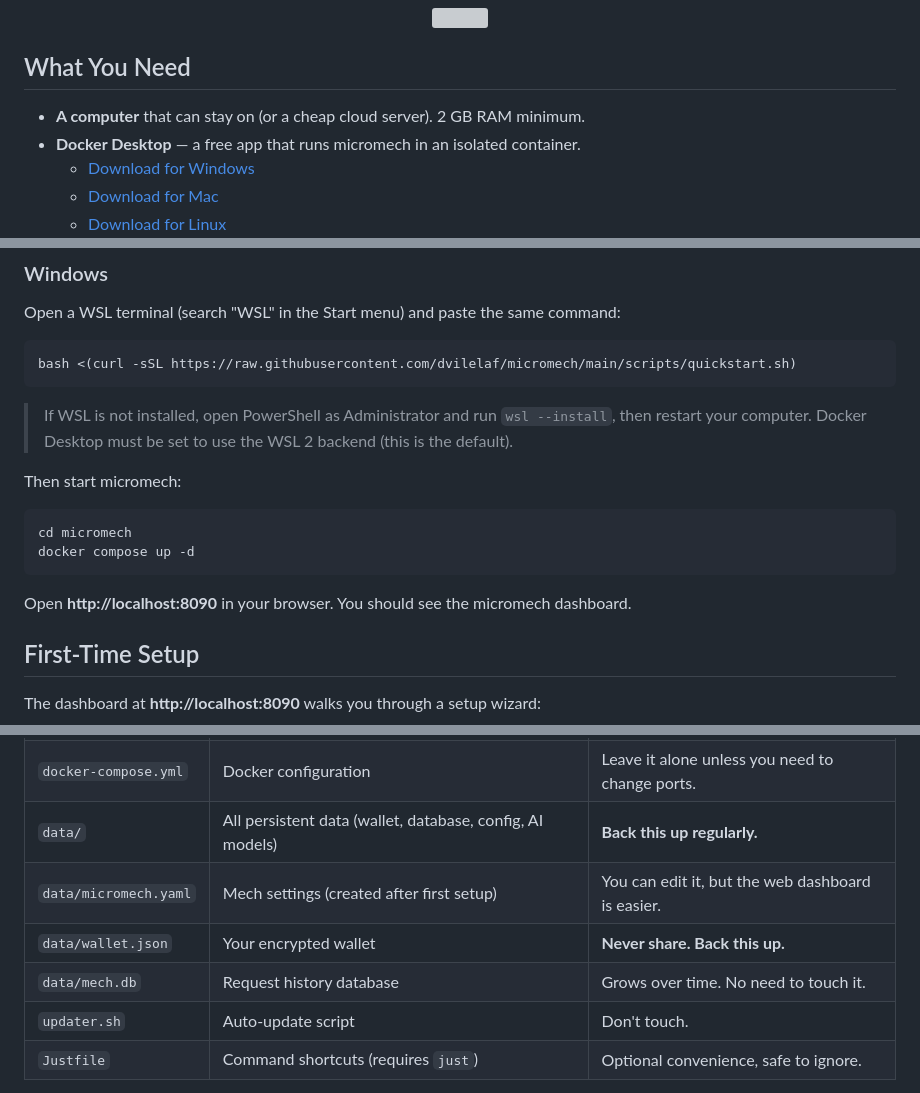
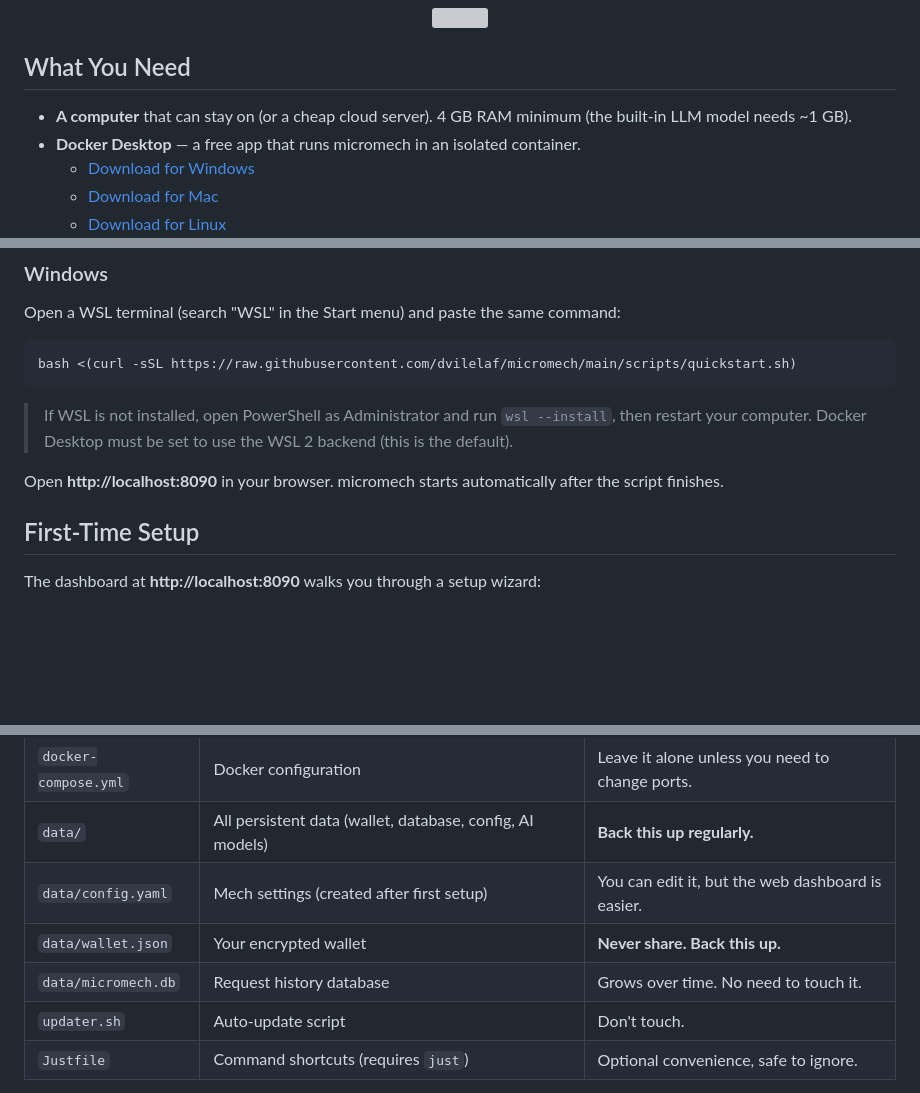
Before and after one commit to dvilelaf/micromech, a Markdown page: README.md, 3 parts joined by grey strips. GitHub-like rendering; blank space fills up the shorter version; grey boxes are pictures that could not be loaded.

Commit message:
docs: fix README filenames, RAM requirement and quickstart flow
- data/micromech.yaml → data/config.yaml (actual filename)
- data/mech.db → data/micromech.db (actual filename)
- RAM 2 GB → 4 GB (LLM model needs ~1 GB)
- Remove redundant "docker compose up -d" step — quickstart already starts containers

Co-Authored-By: Claude Sonnet 4.6 <noreply@anthropic.com>

````diff
--- a/README.md
+++ b/README.md
@@ -10,7 +10,7 @@ No prior experience with OLAS or blockchain development is needed to get started
 
 ## What You Need
 
-- **A computer** that can stay on (or a cheap cloud server). 2 GB RAM minimum.
+- **A computer** that can stay on (or a cheap cloud server). 4 GB RAM minimum (the built-in LLM model needs ~1 GB).
 - **Docker Desktop** — a free app that runs micromech in an isolated container.
   - [Download for Windows](https://docs.docker.com/desktop/setup/install/windows-install/)
   - [Download for Mac](https://docs.docker.com/desktop/setup/install/mac-install/)
@@ -39,14 +39,7 @@ bash <(curl -sSL https://raw.githubusercontent.com/dvilelaf/micromech/main/scrip
 
 > If WSL is not installed, open PowerShell as Administrator and run `wsl --install`, then restart your computer. Docker Desktop must be set to use the WSL 2 backend (this is the default).
 
-Then start micromech:
-
-```bash
-cd micromech
-docker compose up -d
-```
-
-Open **http://localhost:8090** in your browser. You should see the micromech dashboard.
+Open **http://localhost:8090** in your browser. micromech starts automatically after the script finishes.
 
 ## First-Time Setup
 
@@ -109,9 +102,9 @@ After the quickstart, your `micromech/` folder contains:
 | `secrets.env` | Passwords, API keys, Telegram token, custom RPC endpoints | **Never share.** This is the main file you'll edit. |
 | `docker-compose.yml` | Docker configuration | Leave it alone unless you need to change ports. |
 | `data/` | All persistent data (wallet, database, config, AI models) | **Back this up regularly.** |
-| `data/micromech.yaml` | Mech settings (created after first setup) | You can edit it, but the web dashboard is easier. |
+| `data/config.yaml` | Mech settings (created after first setup) | You can edit it, but the web dashboard is easier. |
 | `data/wallet.json` | Your encrypted wallet | **Never share. Back this up.** |
-| `data/mech.db` | Request history database | Grows over time. No need to touch it. |
+| `data/micromech.db` | Request history database | Grows over time. No need to touch it. |
 | `updater.sh` | Auto-update script | Don't touch. |
 | `Justfile` | Command shortcuts (requires `just`) | Optional convenience, safe to ignore. |
 
````
